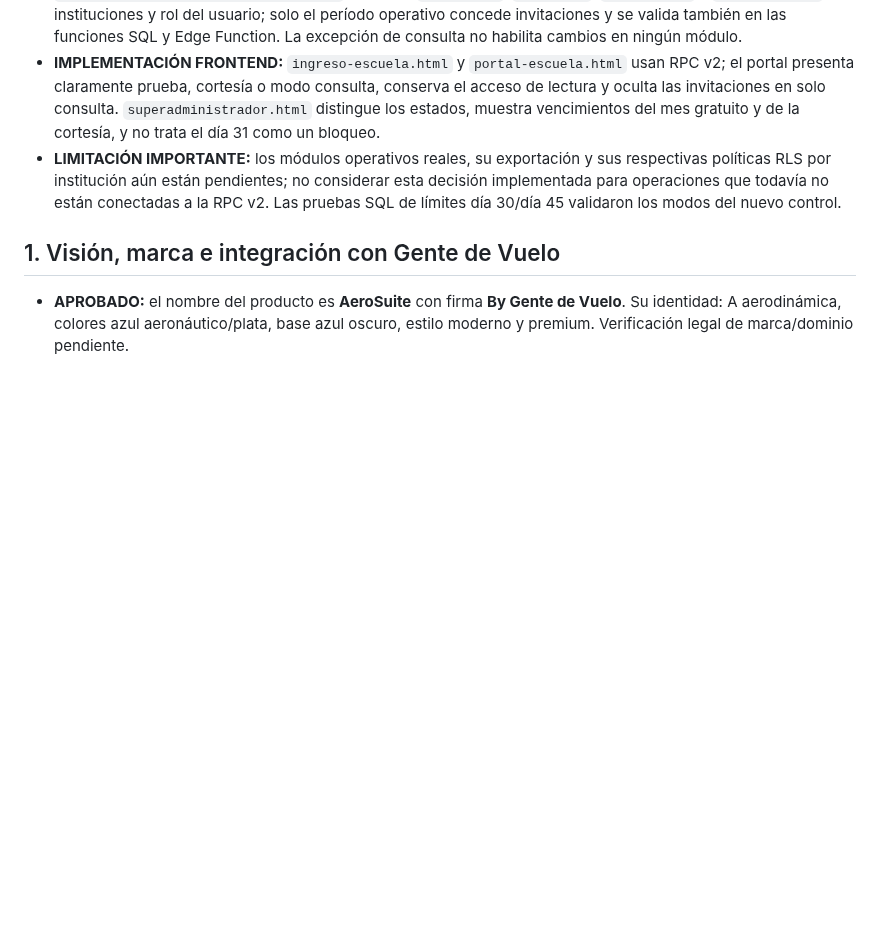
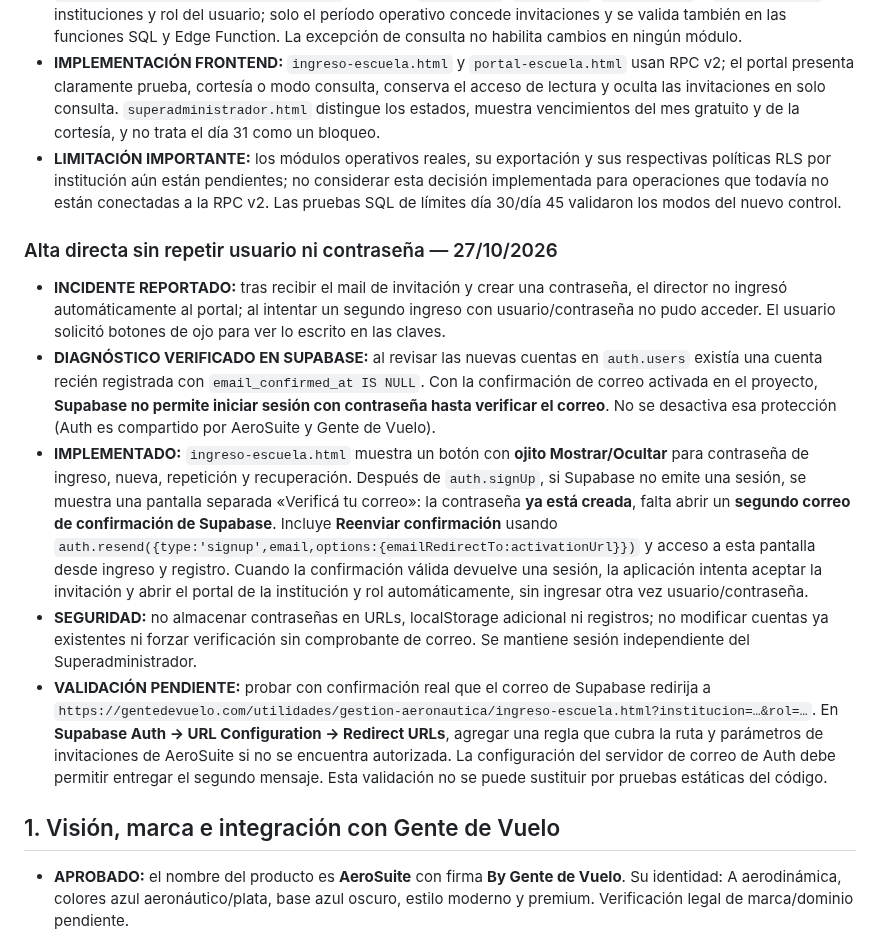
Before and after one commit to gusfab71-cmd/gentedevuelo, a Markdown page: utilidades/gestion-aeronautica/CAJA-DE-IDEAS.md, the part around the change. Drawn GitHub-style; blank space fills up the shorter version.

Commit message:
docs(aerosuite): documentar cuenta sin confirmar, ojitos y acceso automático tras verificar correo

```diff
--- a/utilidades/gestion-aeronautica/CAJA-DE-IDEAS.md
+++ b/utilidades/gestion-aeronautica/CAJA-DE-IDEAS.md
@@ -78,6 +78,14 @@ Este es el registro central de las decisiones, ideas y pendientes tratados para
 - **IMPLEMENTACIÓN EN SUPABASE:** función `private.aerosuite_access_mode(status, trial_end, license_end, as_of)` con cuatro modos: `trial` hasta día 30, `grace` hasta día 45, `read_only` luego, `active` con licencia vigente, y `blocked` en estados suspendidos/vencidos. Nueva RPC de lectura autenticada `aerosuite_my_institution_access_v2()` devuelve `can_access`, `can_write`, `access_mode` y `grace_ends_at` con instituciones y rol del usuario; solo el período operativo concede invitaciones y se valida también en las funciones SQL y Edge Function. La excepción de consulta no habilita cambios en ningún módulo.
 - **IMPLEMENTACIÓN FRONTEND:** `ingreso-escuela.html` y `portal-escuela.html` usan RPC v2; el portal presenta claramente prueba, cortesía o modo consulta, conserva el acceso de lectura y oculta las invitaciones en solo consulta. `superadministrador.html` distingue los estados, muestra vencimientos del mes gratuito y de la cortesía, y no trata el día 31 como un bloqueo.
 - **LIMITACIÓN IMPORTANTE:** los módulos operativos reales, su exportación y sus respectivas políticas RLS por institución aún están pendientes; no considerar esta decisión implementada para operaciones que todavía no están conectadas a la RPC v2. Las pruebas SQL de límites día 30/día 45 validaron los modos del nuevo control.
+
+### Alta directa sin repetir usuario ni contraseña — 27/10/2026
+
+- **INCIDENTE REPORTADO:** tras recibir el mail de invitación y crear una contraseña, el director no ingresó automáticamente al portal; al intentar un segundo ingreso con usuario/contraseña no pudo acceder. El usuario solicitó botones de ojo para ver lo escrito en las claves.
+- **DIAGNÓSTICO VERIFICADO EN SUPABASE:** al revisar las nuevas cuentas en `auth.users` existía una cuenta recién registrada con `email_confirmed_at IS NULL`. Con la confirmación de correo activada en el proyecto, **Supabase no permite iniciar sesión con contraseña hasta verificar el correo**. No se desactiva esa protección (Auth es compartido por AeroSuite y Gente de Vuelo).
+- **IMPLEMENTADO:** `ingreso-escuela.html` muestra un botón con **ojito Mostrar/Ocultar** para contraseña de ingreso, nueva, repetición y recuperación. Después de `auth.signUp`, si Supabase no emite una sesión, se muestra una pantalla separada «Verificá tu correo»: la contraseña **ya está creada**, falta abrir un **segundo correo de confirmación de Supabase**. Incluye **Reenviar confirmación** usando `auth.resend({type:'signup',email,options:{emailRedirectTo:activationUrl}})` y acceso a esta pantalla desde ingreso y registro. Cuando la confirmación válida devuelve una sesión, la aplicación intenta aceptar la invitación y abrir el portal de la institución y rol automáticamente, sin ingresar otra vez usuario/contraseña.
+- **SEGURIDAD:** no almacenar contraseñas en URLs, localStorage adicional ni registros; no modificar cuentas ya existentes ni forzar verificación sin comprobante de correo. Se mantiene sesión independiente del Superadministrador.
+- **VALIDACIÓN PENDIENTE:** probar con confirmación real que el correo de Supabase redirija a `https://gentedevuelo.com/utilidades/gestion-aeronautica/ingreso-escuela.html?institucion=…&rol=…`. En **Supabase Auth → URL Configuration → Redirect URLs**, agregar una regla que cubra la ruta y parámetros de invitaciones de AeroSuite si no se encuentra autorizada. La configuración del servidor de correo de Auth debe permitir entregar el segundo mensaje. Esta validación no se puede sustituir por pruebas estáticas del código.
 
 ## 1. Visión, marca e integración con Gente de Vuelo
 
```
